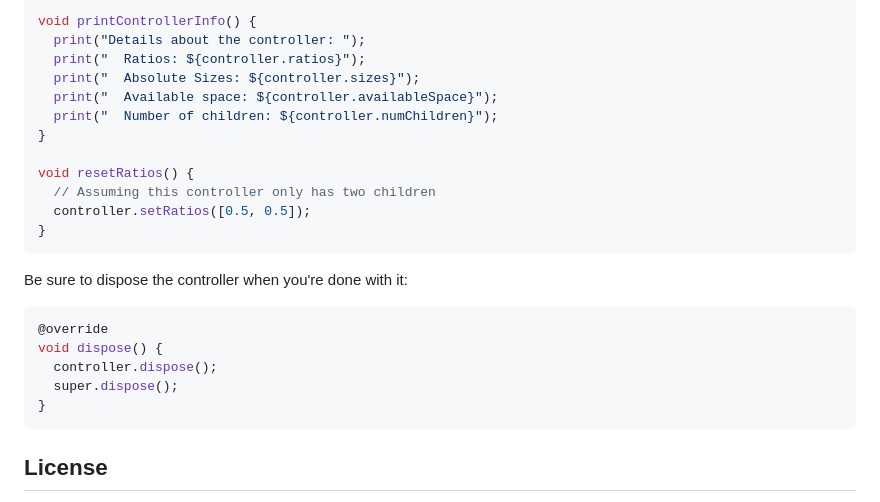
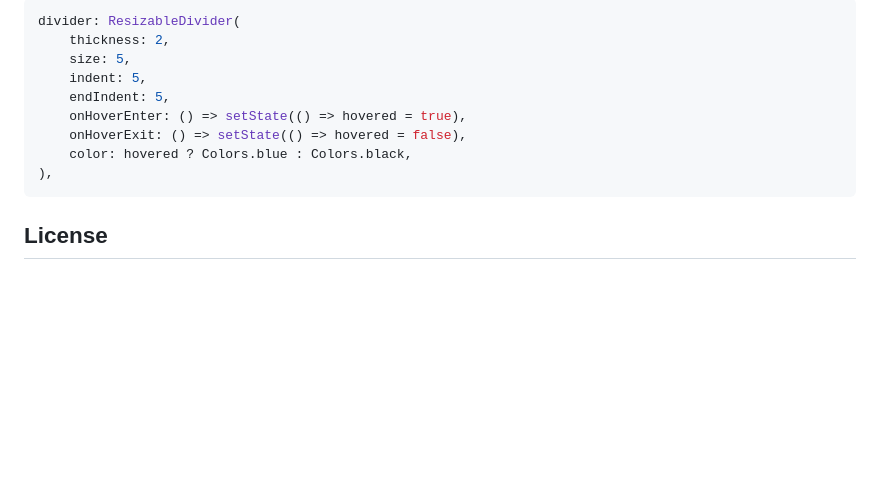
Before and after one commit to andyhorn/flutter_resizable_container, a Markdown page: README.md, the part around the change printed below. Drawn GitHub-style; blank space fills up the shorter version.

````diff
--- a/README.md
+++ b/README.md
@@ -116,27 +113,14 @@ Then, using `controller.setRatios`, you can set the ratios for all the children
 
 ```dart
-void printControllerInfo() {
-  print("Details about the controller: ");
-  print("  Ratios: ${controller.ratios}");
-  print("  Absolute Sizes: ${controller.sizes}");
-  print("  Available space: ${controller.availableSpace}");
-  print("  Number of children: ${controller.numChildren}");
-}
-
-void resetRatios() {
-  // Assuming this controller only has two children
-  controller.setRatios([0.5, 0.5]);
-}
-```
-
-Be sure to dispose the controller when you're done with it:
-
-```dart
-@override
-void dispose() {
-  controller.dispose();
-  super.dispose();
-}
+divider: ResizableDivider(
+    thickness: 2,
+    size: 5,
+    indent: 5,
+    endIndent: 5,
+    onHoverEnter: () => setState(() => hovered = true),
+    onHoverExit: () => setState(() => hovered = false),
+    color: hovered ? Colors.blue : Colors.black,
+),
 ```
 
 ## License
````
Also changed, not shown: other parts of README.md (+70 -73 lines).
